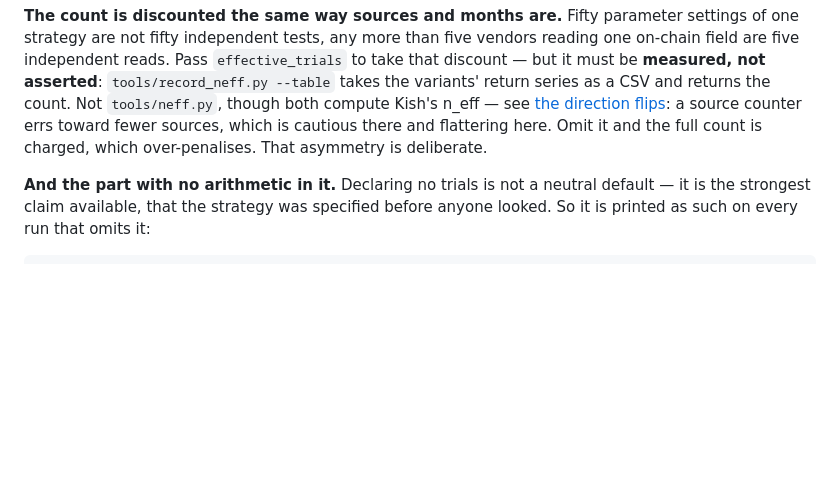
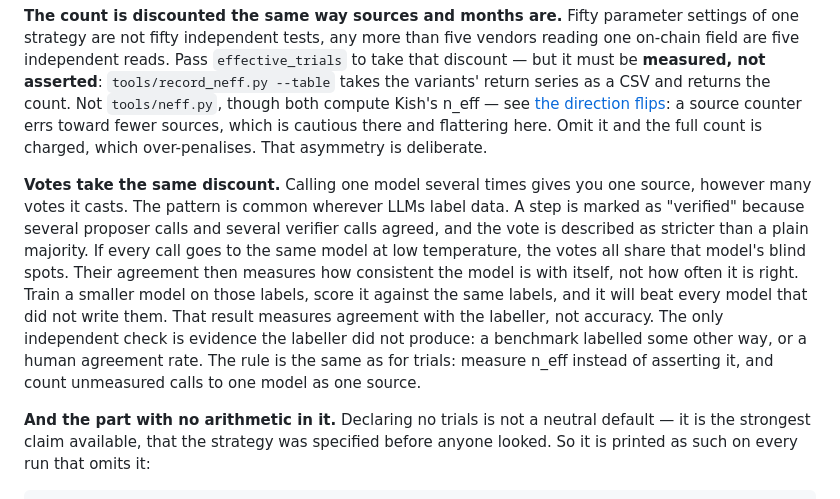
Before and after one commit to Beltran12138/decision-confidence, a Markdown page: README.md, the part around the change. Drawn GitHub-style; blank space fills up the shorter version.

Commit message:
README: votes from one model are one source
Co-Authored-By: Claude Opus 5.5 (1M context) <noreply@anthropic.com>

```diff
--- a/README.md
+++ b/README.md
@@ -239,6 +239,20 @@ n_eff — see [the direction flips](#a-track-record-with-no-model-behind-it): a
 source counter errs toward fewer sources, which is cautious there and
 flattering here. Omit it and the full count is charged, which over-penalises.
 That asymmetry is deliberate.
+
+**Votes take the same discount.** Calling one model several times gives you one
+source, however many votes it casts. The pattern is common wherever LLMs label
+data. A step is marked as "verified" because several proposer calls and several
+verifier calls agreed, and the vote is described as stricter than a plain
+majority. If every call goes to the same model at low temperature, the votes all
+share that model's blind spots. Their agreement then measures how consistent the
+model is with itself, not how often it is right. Train a smaller model on those
+labels, score it against the same labels, and it will beat every model that did
+not write them. That result measures agreement with the labeller, not accuracy.
+The only independent check is evidence the labeller did not produce: a benchmark
+labelled some other way, or a human agreement rate. The rule is the same as for
+trials: measure n_eff instead of asserting it, and count unmeasured calls to one
+model as one source.
 
 **And the part with no arithmetic in it.** Declaring no trials is not a neutral
 default — it is the strongest claim available, that the strategy was specified
```
